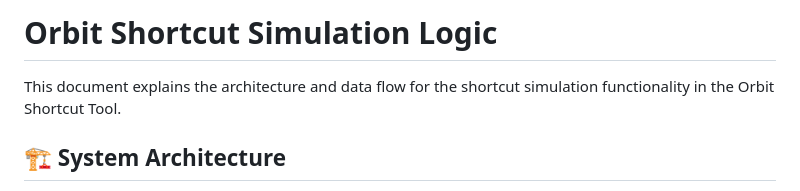
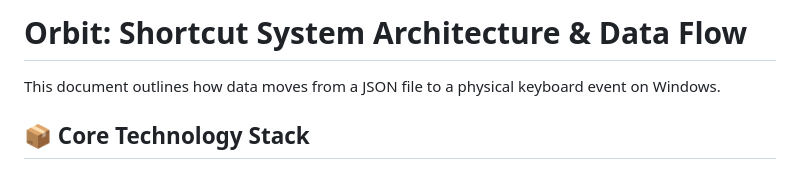
Before and after one commit to jaimzh/orbit-shortcut-tool, a Markdown page: SHORTCUT_LOGIC.md, the part around the change printed below. Rendered like a GitHub page.

```diff
--- a/SHORTCUT_LOGIC.md
+++ b/SHORTCUT_LOGIC.md
@@ -1,6 +1,6 @@
-# Orbit Shortcut Simulation Logic
+# Orbit: Shortcut System Architecture & Data Flow
 
-This document explains the architecture and data flow for the shortcut simulation functionality in the Orbit Shortcut Tool.
+This document outlines how data moves from a JSON file to a physical keyboard event on Windows.
 
-## 🏗 System Architecture
+## 📦 Core Technology Stack
 
```
Also changed, not shown: other parts of SHORTCUT_LOGIC.md (+66 -56 lines), CONFIG_GUIDE.md (added, +86 -0 lines), README.md (+34 -10 lines), assets/app_icon.png (added), assets/preview.png (added), 8 other files.
